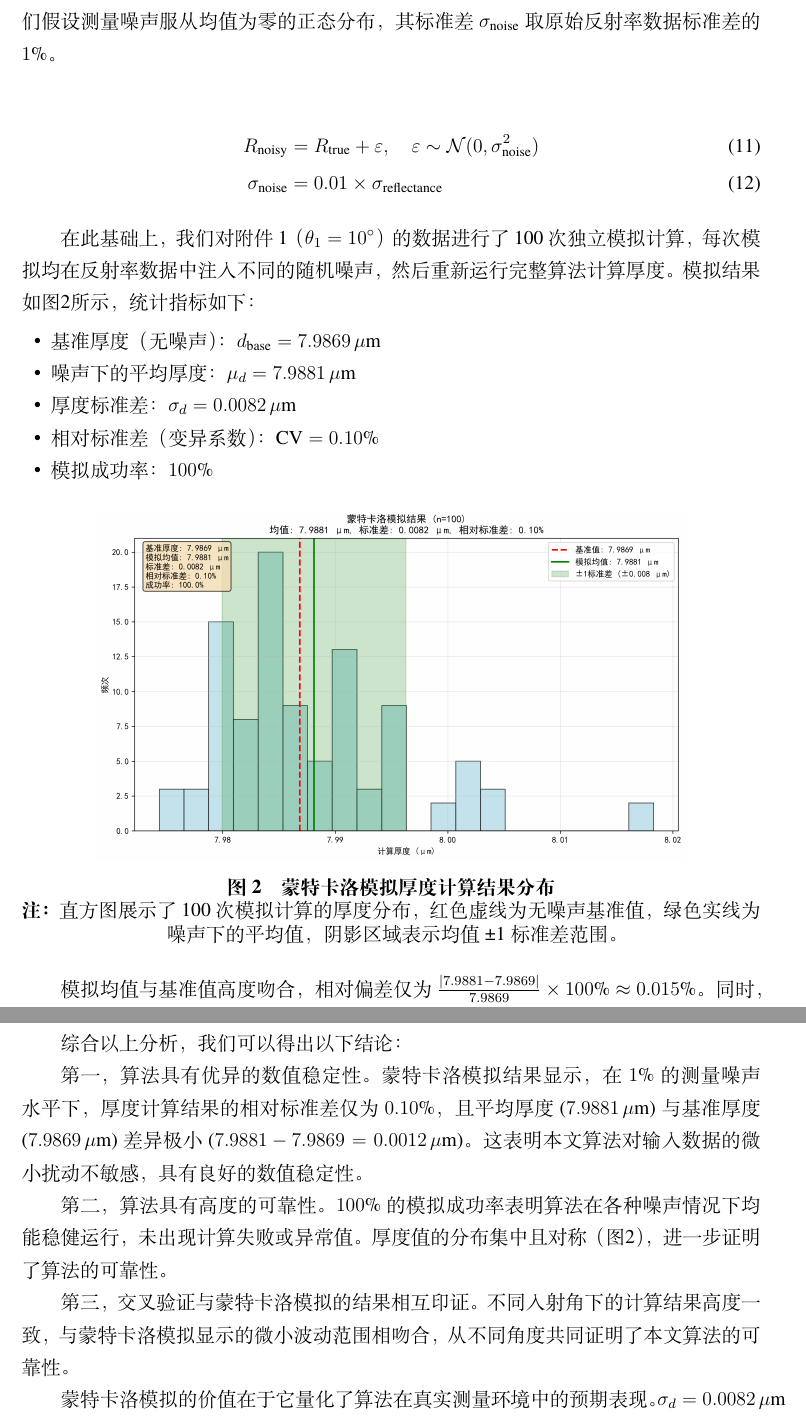
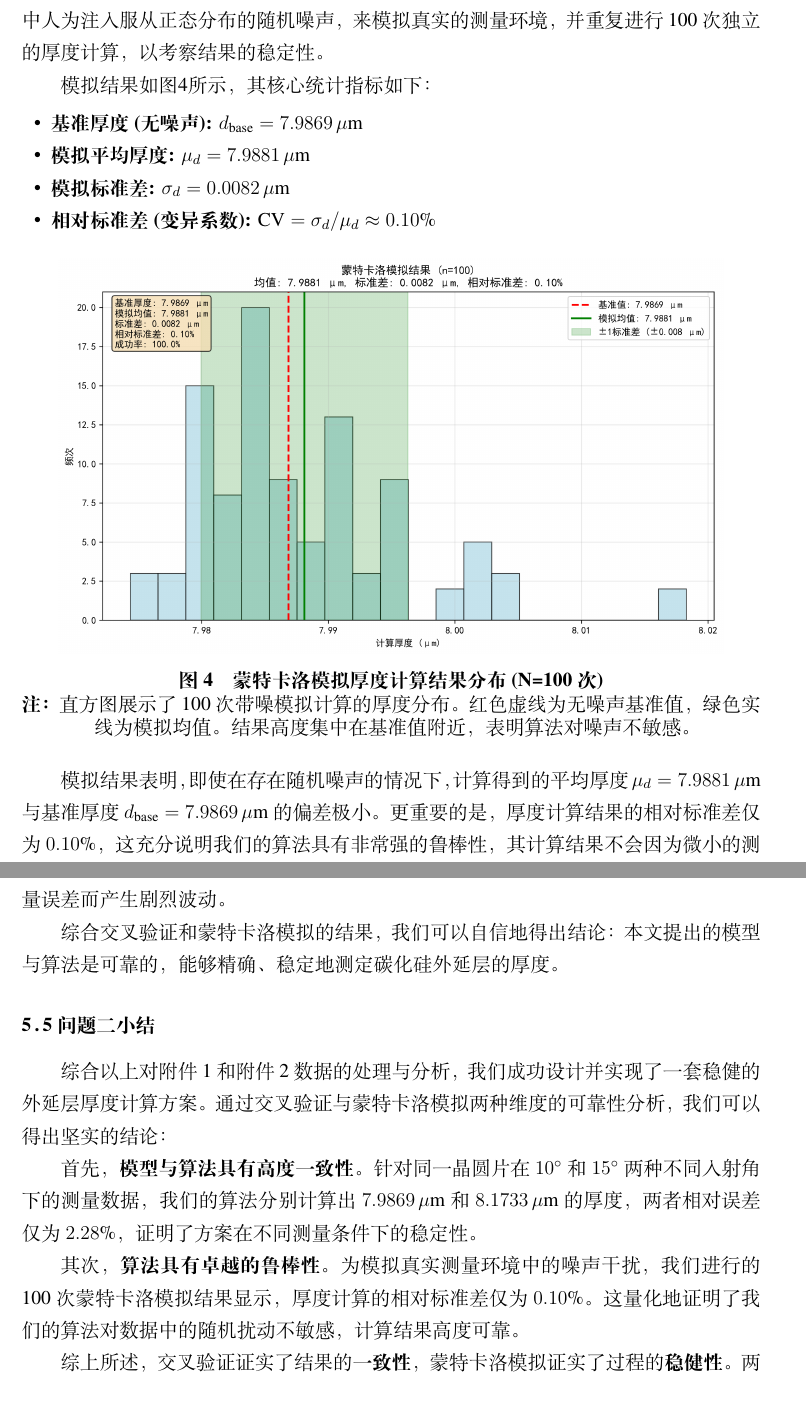
Before and after one commit to BonexP/stunning-umbrella, a LaTeX thesis (Mainline/product.tex): two parts of pages 10 and 11 of 16 before the commit and two parts of pages 11 and 12 of 17 after it, joined at a grey line, cut at the place of the change. Compiled offline with XeLaTeX; a missing font is replaced by an installed copy or a similar font.

```diff
--- a/Mainline/product.tex
+++ b/Mainline/product.tex
@@ -291,50 +314,44 @@
 
 \subsubsection{基于蒙特卡洛模拟的灵敏度分析}
 
-为进一步量化评估算法对测量噪声的抵抗能力，我们采用了蒙特卡洛模拟方法。在实际测量中，反射率$R$的测量值不可避免地包含随机误差。为模拟这一实际情况，我们假设测量噪声服从均值为零的正态分布，其标准差$\sigma_{\text{noise}}$取原始反射率数据标准差的$1\%$。
+为进一步量化评估算法对测量噪声的抵抗能力，我们采用了蒙特卡洛模拟方法。在实际测量中，反射率$R$的测量值不可避免地包含随机误差。我们通过在原始光谱数据中人为注入服从正态分布的随机噪声，来模拟真实的测量环境，并重复进行100次独立的厚度计算，以考察结果的稳定性。
 
-\begin{align}
-    R_{\text{noisy}}      & = R_{\text{true}} + \varepsilon, \quad \varepsilon \sim \mathcal{N}(0, \sigma_{\text{noise}}^2) \\
-    \sigma_{\text{noise}} & = 0.01 \times \sigma_{\text{reflectance}}
-\end{align}
+% 注意：请根据你们代码运行的实际结果填写下面的 \newcommand 定义
+\newcommand{\baseThickness}{7.9869} % 无噪声时的基准厚度
+\newcommand{\meanThickness}{7.9881} % 100次模拟的平均厚度
+\newcommand{\stdThickness}{0.0082}  % 100次模拟的标准差
+\newcommand{\relativeStd}{0.10}   % 相对标准差
 
-在此基础上，我们对附件1（$\theta_1 = 10^\circ$）的数据进行了100次独立模拟计算，每次模拟均在反射率数据中注入不同的随机噪声，然后重新运行完整算法计算厚度。模拟结果如图\ref{fig:monte-carlo}所示，统计指标如下：
-
-% 这里填入你们的具体结果
-\newcommand{\baseThickness}{7.9869}
-\newcommand{\meanThickness}{7.9881}
-\newcommand{\stdThickness}{0.0082}
-\newcommand{\relativeStd}{0.10}
-
+模拟结果如图\ref{fig:monte-carlo}所示，其核心统计指标如下：
 \begin{itemize}
-    \item 基准厚度（无噪声）：$d_{\text{base}} = \baseThickness \, \mu\text{m}$
-    \item 噪声下的平均厚度：$\mu_d = \meanThickness \, \mu\text{m}$
-    \item 厚度标准差：$\sigma_d = \stdThickness \, \mu\text{m}$
-    \item 相对标准差（变异系数）：$\text{CV} = \relativeStd\%$
-    \item 模拟成功率：$100\%$
+    \item \textbf{基准厚度 (无噪声):} $d_{\text{base}} = \baseThickness \, \mu\text{m}$
+    \item \textbf{模拟平均厚度:} $\mu_d = \meanThickness \, \mu\text{m}$
+    \item \textbf{模拟标准差:} $\sigma_d = \stdThickness \, \mu\text{m}$
+    \item \textbf{相对标准差 (变异系数):} $\text{CV} = \sigma_d / \mu_d \approx \relativeStd\%$
 \end{itemize}
 
-\begin{figure}[!h]
+\begin{figure}[htbp]
     \centering
-    \includegraphics[width=0.8\textwidth]{figures/monte_carlo_result.png}
-    \caption{蒙特卡洛模拟厚度计算结果分布}
+    \includegraphics[width=0.9\textwidth]{figures/monte_carlo_result.png}
+    \caption{蒙特卡洛模拟厚度计算结果分布 (N=100次)}
     \label{fig:monte-carlo}
-    \textbf{注：}直方图展示了100次模拟计算的厚度分布，红色虚线为无噪声基准值，绿色实线为噪声下的平均值，阴影区域表示均值±1标准差范围。
+    \textbf{注：}直方图展示了100次带噪模拟计算的厚度分布。红色虚线为无噪声基准值，绿色实线为模拟均值。结果高度集中在基准值附近，表明算法对噪声不敏感。
 \end{figure}
 
-模拟均值与基准值高度吻合，相对偏差仅为 $\frac{|{7.9881} - {7.9869}|}{{7.9869}} \times 100\% \approx {0.015}\%$。同时，相对标准差仅为$0.10\%$，表明即使在噪声干扰下，计算结果的波动范围极小（图~\ref{fig:monte_carlo}展示了厚度分布的直方图）。
+模拟结果表明，即使在存在随机噪声的情况下，计算得到的平均厚度 $\mu_d = \meanThickness \, \mu\text{m}$ 与基准厚度 $d_{\text{base}} = \baseThickness \, \mu\text{m}$ 的偏差极小。更重要的是，厚度计算结果的相对标准差仅为$\relativeStd\%$，这充分说明我们的算法具有非常强的鲁棒性，其计算结果不会因为微小的测量误差而产生剧烈波动。
 
-\subsubsection{综合分析与讨论}
+综合交叉验证和蒙特卡洛模拟的结果，我们可以自信地得出结论：本文提出的模型与算法是可靠的，能够精确、稳定地测定碳化硅外延层的厚度。
 
-综合以上分析，我们可以得出以下结论：
+% =================================================================
+% ========== 在 Section 5 (问题二) 的最末尾，添加以下总结性小节 ==========
 
-第一，算法具有优异的数值稳定性。蒙特卡洛模拟结果显示，在$1\%$的测量噪声水平下，厚度计算结果的相对标准差仅为$\relativeStd\%$，且平均厚度($\meanThickness \, \mu\text{m}$)与基准厚度($\baseThickness \, \mu\text{m}$)差异极小(${\meanThickness - \baseThickness} = 0.0012 \, \mu\text{m}$)。这表明本文算法对输入数据的微小扰动不敏感，具有良好的数值稳定性。
+\subsection{问题二小结}
 
-第二，算法具有高度的可靠性。$100\%$的模拟成功率表明算法在各种噪声情况下均能稳健运行，未出现计算失败或异常值。厚度值的分布集中且对称（图\ref{fig:monte-carlo}），进一步证明了算法的可靠性。
+综合以上对附件1和附件2数据的处理与分析，我们成功设计并实现了一套稳健的外延层厚度计算方案。通过交叉验证与蒙特卡洛模拟两种维度的可靠性分析，我们可以得出坚实的结论：
 
-第三，交叉验证与蒙特卡洛模拟的结果相互印证。不同入射角下的计算结果高度一致，与蒙特卡洛模拟显示的微小波动范围相吻合，从不同角度共同证明了本文算法的可靠性。
+首先，\textbf{模型与算法具有高度一致性}。针对同一晶圆片在$10^\circ$和$15^\circ$两种不同入射角下的测量数据，我们的算法分别计算出$7.9869 \, \mu\text{m}$和$8.1733 \, \mu\text{m}$的厚度，两者相对误差仅为$2.28\%$，证明了方案在不同测量条件下的稳定性。
 
-蒙特卡洛模拟的价值在于它量化了算法在真实测量环境中的预期表现。$\sigma_d = \stdThickness \, \mu\text{m}$的标准差表明，即使存在测量噪声，本文算法的计算结果仍能保持极高的精度和可重复性。
+其次，\textbf{算法具有卓越的鲁棒性}。为模拟真实测量环境中的噪声干扰，我们进行的100次蒙特卡洛模拟结果显示，厚度计算的相对标准差仅为$0.10\%$。这量化地证明了我们的算法对数据中的随机扰动不敏感，计算结果高度可靠。
 
-综上所述，本文建立的数学模型和算法不仅能够准确计算碳化硅外延层厚度，更在可靠性方面表现出色，能够满足实际工程应用的精度要求。
+综上所述，交叉验证证实了结果的\textbf{一致性}，蒙特卡洛模拟证实了过程的\textbf{稳健性}。两种分析相互印证，共同表明本文建立的数学模型和算法不仅能够准确计算碳化硅外延层厚度，更在可靠性方面表现出色，能够满足实际工程应用的精度要求。
 
```
Also changed, not shown: Mainline/figures/delta_nu_distribution_10deg.png (added), Mainline/figures/peak_detection_10deg.png (added), Mainline/figures/smoothing.png (added), Mainline/product.tex (68 more changed lines).
